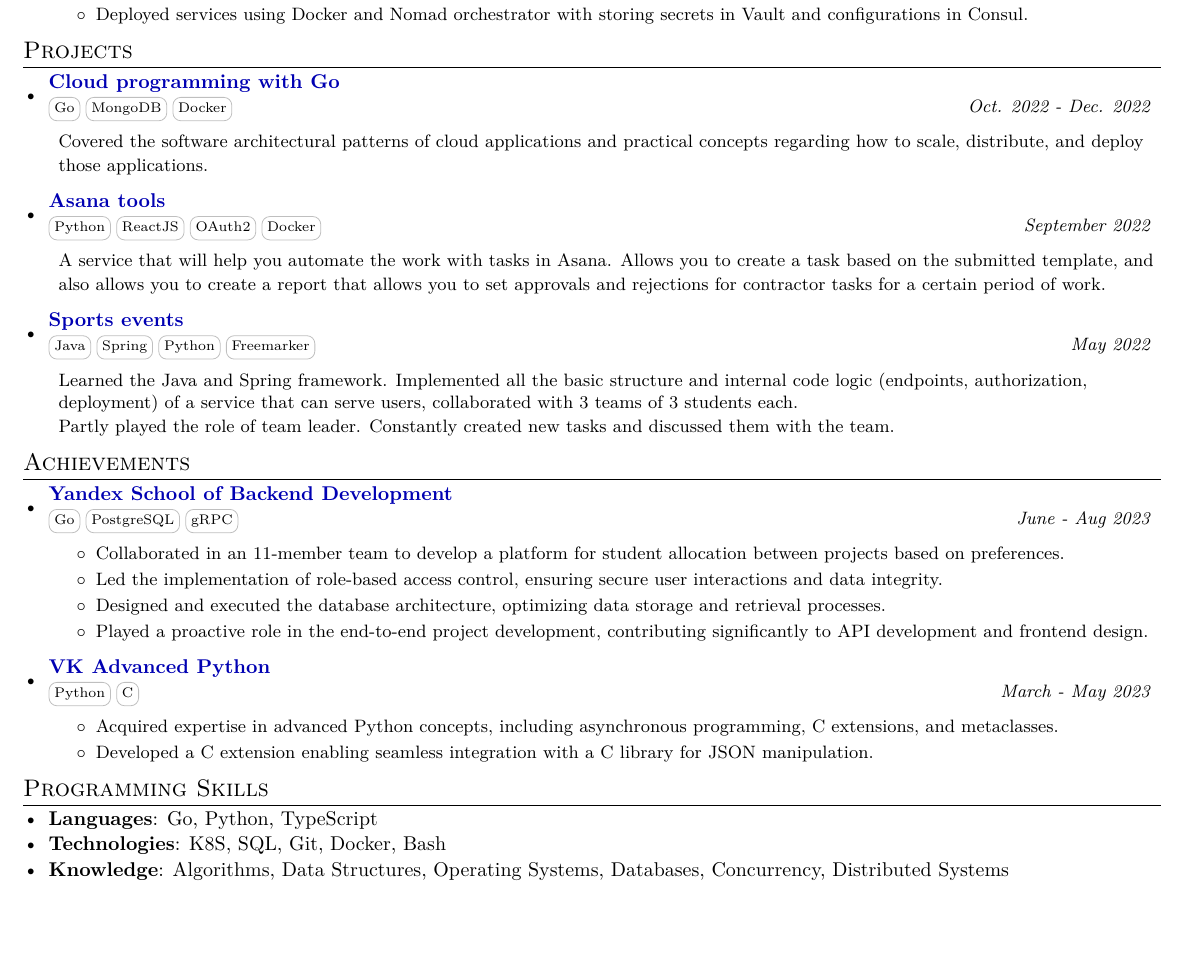
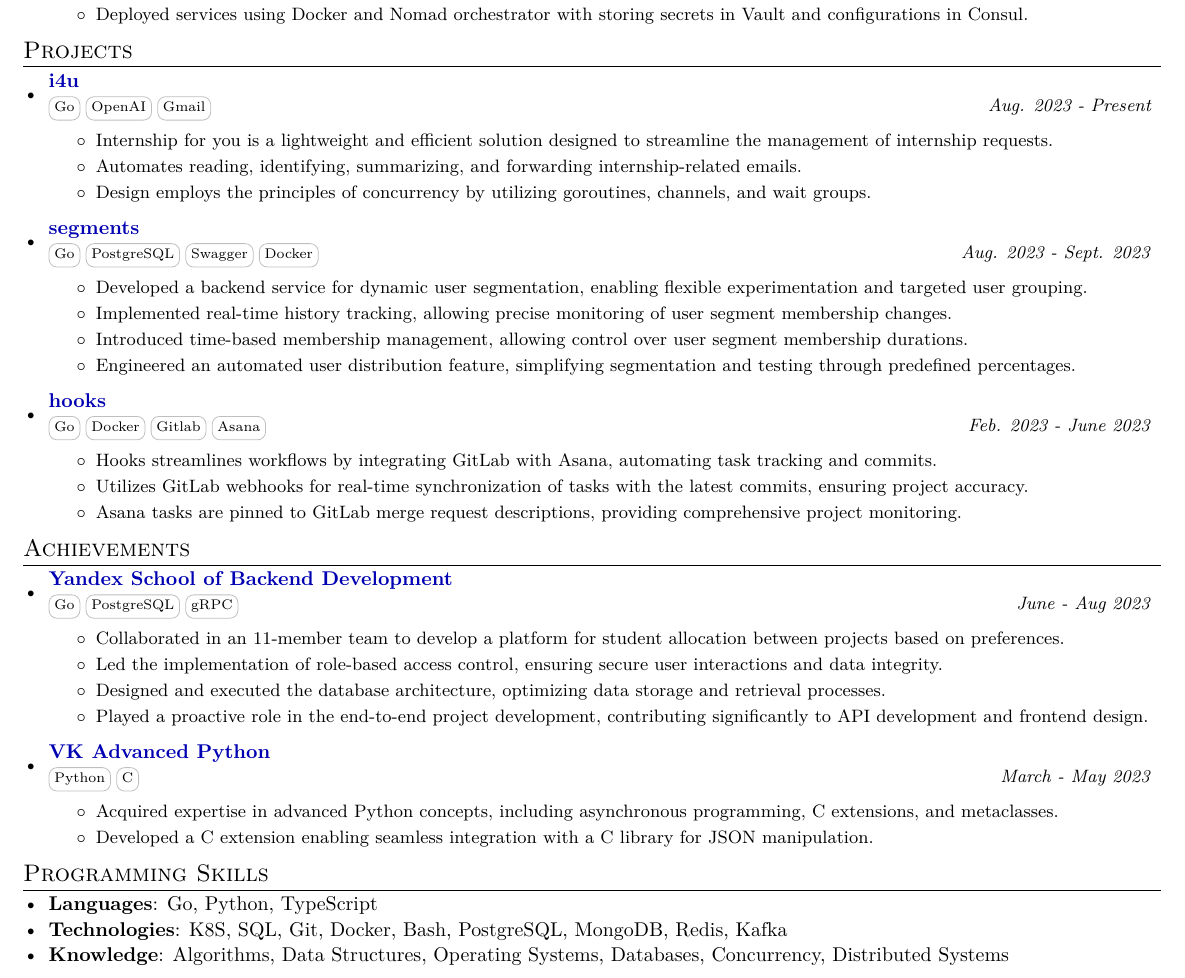
Before and after one commit to fadyat/fadyat, a LaTeX CV (cv.tex): part of the page, cut so that both start at the same text, the shorter picture padded with empty space. Compiled offline with pdfLaTeX.

Commit message:
feat: change projects to relevant for golang dev

```diff
--- a/cv.tex
+++ b/cv.tex
@@ -178,25 +178,64 @@
 \resumeSubHeadingListStart
 
 \resumeProjSubheading
-{\href{https://github.com/fadyat/cloud}{Cloud programming with Go}}{}
-{\skill{Go} \skill{MongoDB} \skill{Docker}}{Oct. 2022 - Dec. 2022}
-\resumeDesc{Covered the software architectural patterns of cloud applications and practical concepts regarding how to scale, distribute, and deploy those applications.}
+{\href{https://github.com/fadyat/i4u}{i4u}}{}
+{\skill{Go} \skill{OpenAI} \skill{Gmail}}{Aug. 2023 - Present}
+\resumeDesc{
+\begin{itemize}
+\item Internship for you is a lightweight and efficient solution designed to streamline the management of internship requests.
+\item Automates reading, identifying, summarizing, and forwarding internship-related emails.
+\item Design employs the principles of concurrency by utilizing goroutines, channels, and wait groups.
+\end{itemize}
+}
 
 \resumeProjSubheading
-{\href{https://github.com/fadyat/asana-tools}{Asana tools}}{}
-{\skill{Python} \skill{ReactJS} \skill{OAuth2} \skill{Docker}}{September 2022}
-\resumeDesc{A service that will help you automate the work with tasks in Asana.
-Allows you to create a task based on the submitted template, and also allows you to create a report
-that allows you to set approvals and rejections for contractor tasks for
-a certain period of work.}
+{\href{https://github.com/fadyat/segments}{segments}}{}
+{\skill{Go} \skill{PostgreSQL} \skill{Swagger} \skill{Docker}}{Aug. 2023 - Sept. 2023}
+\resumeDesc{
+\begin{itemize}
+\item Developed a backend service for dynamic user segmentation, enabling flexible experimentation and targeted user grouping.
+\item Implemented real-time history tracking, allowing precise monitoring of user segment membership changes.
+\item Introduced time-based membership management, allowing control over user segment membership durations.
+\item Engineered an automated user distribution feature, simplifying segmentation and testing through predefined percentages.
+\end{itemize}
+}
+
+\resumeProjSubheading
+{\href{https://github.com/fadyat/hooks}{hooks}}{}
+{\skill{Go} \skill{Docker} \skill{Gitlab} \skill{Asana}}{Feb. 2023 - June 2023}
+\resumeDesc{
+\begin{itemize}
+\item Hooks streamlines workflows by integrating GitLab with Asana, automating task tracking and commits.
+\item Utilizes GitLab webhooks for real-time synchronization of tasks with the latest commits, ensuring project accuracy.
+\item Asana tasks are pinned to GitLab merge request descriptions, providing comprehensive project monitoring.
+%\item Achieves fully automated build and publishing to the Docker registry for a smooth development process.
+\end{itemize}
+}
+
+%\resumeProjSubheading
+%{\href{https://github.com/fadyat/cloud}{Cloud programming with Go}}{}
+%{\skill{Go} \skill{MongoDB} \skill{Docker}}{Oct. 2022 - Dec. 2022}
+%\resumeDesc{
+%Covered the software architectural patterns of cloud applications and practical concepts regarding how to scale, distribute, and deploy those applications.
+%}
+
+%\resumeProjSubheading
+%{\href{https://github.com/fadyat/asana-tools}{Asana tools}}{}
+%{\skill{Python} \skill{React} \skill{OAuth2} \skill{Docker}}{September 2022}
+%\resumeDesc{
+%A service that will help you automate the work with tasks in Asana.
+%Allows you to create a task based on the submitted template, and also allows you to create a report
+%that allows you to set approvals and rejections for contractor tasks for
+%a certain period of work.
+%}
 
 
-\resumeProjSubheading
-{\href{https://github.com/ITMO-TECH-TEAM-3/TEAM-3-1}{Sports events}}{}
-{\skill{Java} \skill{Spring} \skill{Python} \skill{Freemarker}}{May 2022}
-\resumeDesc{Learned the Java and Spring framework. Implemented all the basic structure and internal code logic
-(endpoints, authorization, deployment) of a service that can serve users, collaborated with 3 teams of 3 students each.
-\\ Partly played the role of team leader. Constantly created new tasks and discussed them with the team.}
+%\resumeProjSubheading
+%{\href{https://github.com/ITMO-TECH-TEAM-3/TEAM-3-1}{Sports events}}{}
+%{\skill{Java} \skill{Spring} \skill{Python} \skill{Freemarker}}{May 2022}
+%\resumeDesc{Learned the Java and Spring framework. Implemented all the basic structure and internal code logic
+%(endpoints, authorization, deployment) of a service that can serve users, collaborated with 3 teams of 3 students each.
+%\\ Partly played the role of team leader. Constantly created new tasks and discussed them with the team.}
 
 %\resumeProjSubheading
 %{\href{https://github.com/fadyat/ITMO-PROBLEMS/tree/master/Programming-Technologies/IV\%20semester}{Code fixer and analyzer}}{}
@@ -265,7 +304,7 @@
 \textbf{Languages}{: Go, Python, TypeScript }
 }\vspace{-7pt}
 \item{
-\textbf{Technologies}{: K8S, SQL, Git, Docker, Bash }
+\textbf{Technologies}{: K8S, SQL, Git, Docker, Bash, PostgreSQL, MongoDB, Redis, Kafka }
 }
 \vspace{-7pt}
 \item{
```
Also changed, not shown: cv.tex (2 more changed lines).
